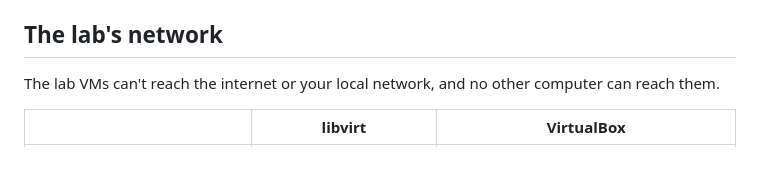
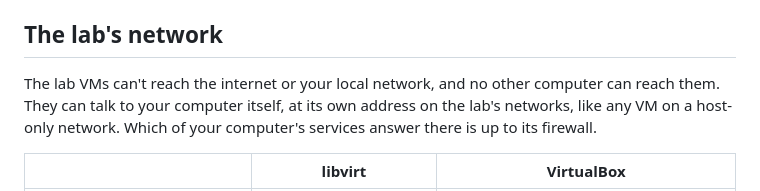
Before and after one commit to syed-913/autorelabel-rhcsa-rhce, a Markdown page: docs/guide/13-security.md, the part around the change. GitHub-like rendering; blank space fills up the shorter version.

Commit message:
Security guide: the VMs can reach the host's own address on the lab networks
The page said the lab VMs can't reach your local network. That holds
for anything beyond the host, but the host has an address on both lab
networks and whatever it listens on there is reachable from a VM unless
its firewall says otherwise.

```diff
--- a/docs/guide/13-security.md
+++ b/docs/guide/13-security.md
@@ -27,7 +27,7 @@ It doesn't edit your system configuration, your firewall, your shell or desktop
 
 ## The lab's network
 
-The lab VMs can't reach the internet or your local network, and no other computer can reach them.
+The lab VMs can't reach the internet or your local network, and no other computer can reach them. They can talk to your computer itself, at its own address on the lab's networks, like any VM on a host-only network. Which of your computer's services answer there is up to its firewall.
 
 | | libvirt | VirtualBox |
 |---|---|---|
```
